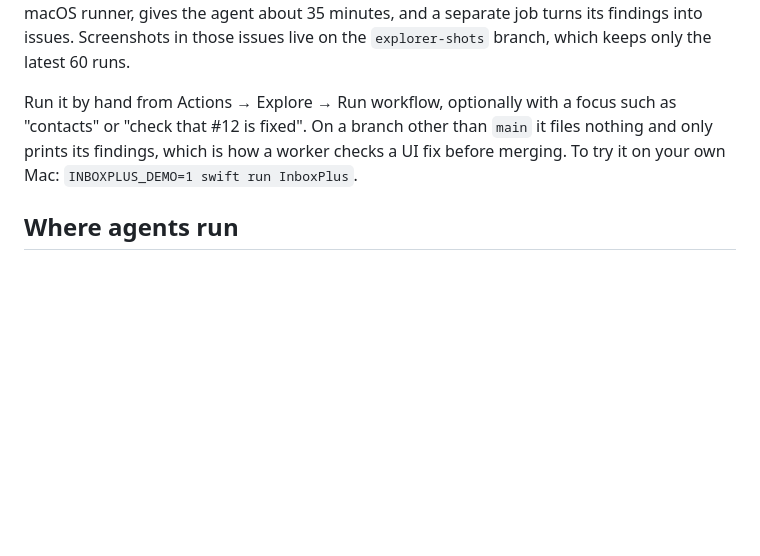
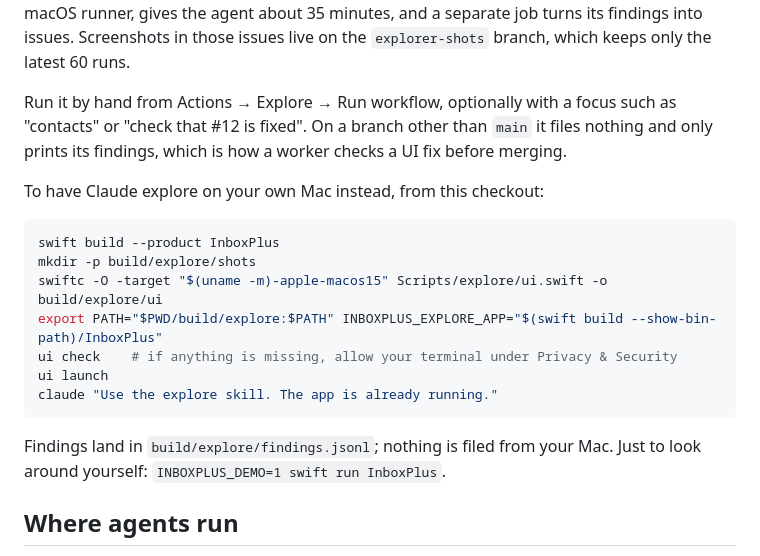
Before and after one commit to Tsha0/InboxPlus, a Markdown page: docs/agents/loop.md, the part around the change. GitHub-like rendering; blank space fills up the shorter version.

Commit message:
Explain how to run the explorer on your own Mac
Co-Authored-By: Claude Opus 5.5 <noreply@anthropic.com>
Claude-Session: https://claude.ai/code/session_01LQpvGBrvYJHdpFCNLxTHFa

````diff
--- a/docs/agents/loop.md
+++ b/docs/agents/loop.md
@@ -76,8 +76,22 @@ the `explorer-shots` branch, which keeps only the latest 60 runs.
 
 Run it by hand from Actions → Explore → Run workflow, optionally with a focus such as
 "contacts" or "check that #12 is fixed". On a branch other than `main` it files nothing and only
-prints its findings, which is how a worker checks a UI fix before merging. To try it on your own
-Mac: `INBOXPLUS_DEMO=1 swift run InboxPlus`.
+prints its findings, which is how a worker checks a UI fix before merging.
+
+To have Claude explore on your own Mac instead, from this checkout:
+
+```bash
+swift build --product InboxPlus
+mkdir -p build/explore/shots
+swiftc -O -target "$(uname -m)-apple-macos15" Scripts/explore/ui.swift -o build/explore/ui
+export PATH="$PWD/build/explore:$PATH" INBOXPLUS_EXPLORE_APP="$(swift build --show-bin-path)/InboxPlus"
+ui check    # if anything is missing, allow your terminal under Privacy & Security
+ui launch
+claude "Use the explore skill. The app is already running."
+```
+
+Findings land in `build/explore/findings.jsonl`; nothing is filed from your Mac. Just to look
+around yourself: `INBOXPLUS_DEMO=1 swift run InboxPlus`.
 
 ## Where agents run
 
````
